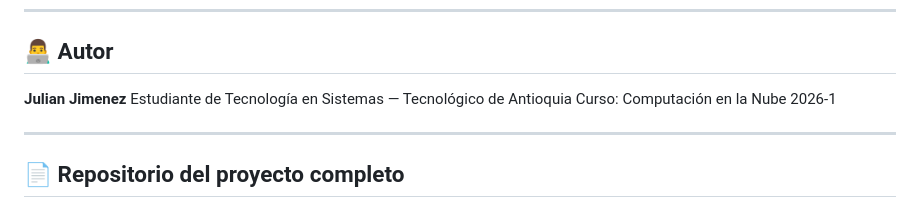
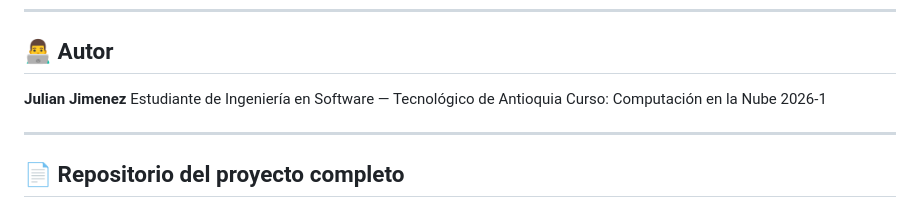
Before and after one commit to JulianJ227/dataco-web, a Markdown page: README.md, the part around the change. Rendered like a GitHub page.

```diff
--- a/README.md
+++ b/README.md
@@ -171,7 +171,7 @@ El pipeline completo implementado en Azure incluye:
 ## 👨‍💻 Autor
 
 **Julian Jimenez**
-Estudiante de Tecnología en Sistemas — Tecnológico de Antioquia
+Estudiante de Ingeniería en Software — Tecnológico de Antioquia
 Curso: Computación en la Nube 2026-1
 
 ---
```
